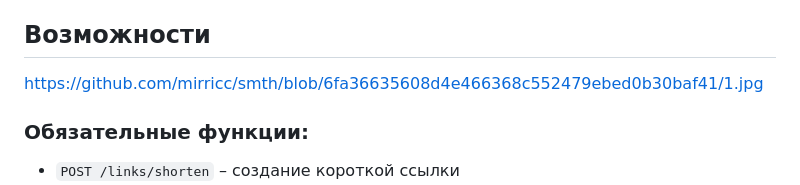
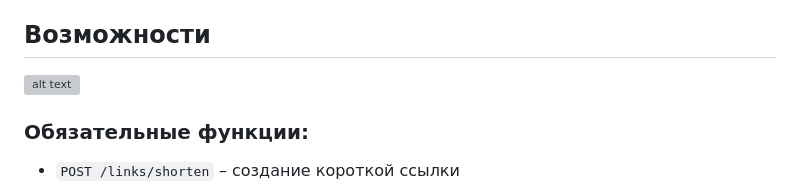
Before and after one commit to mirricc/HSE_PY_PJ_3, a Markdown page: README.md, the part around the change. Drawn GitHub-style; grey boxes are pictures that could not be loaded.

```diff
--- a/README.md
+++ b/README.md
@@ -2,7 +2,7 @@
 
 Сервис для сокращения ссылок с аналитикой и управлением.
 ##  Возможности
-https://github.com/mirricc/smth/blob/6fa36635608d4e466368c552479ebed0b30baf41/1.jpg
+![alt text](https://github.com/mirricc/smth/blob/6fa36635608d4e466368c552479ebed0b30baf41/1.jpg)
 ### Обязательные функции:
 -  `POST /links/shorten` – создание короткой ссылки
 -  `GET /links/{short_code}` – перенаправление на оригинальный URL
```
